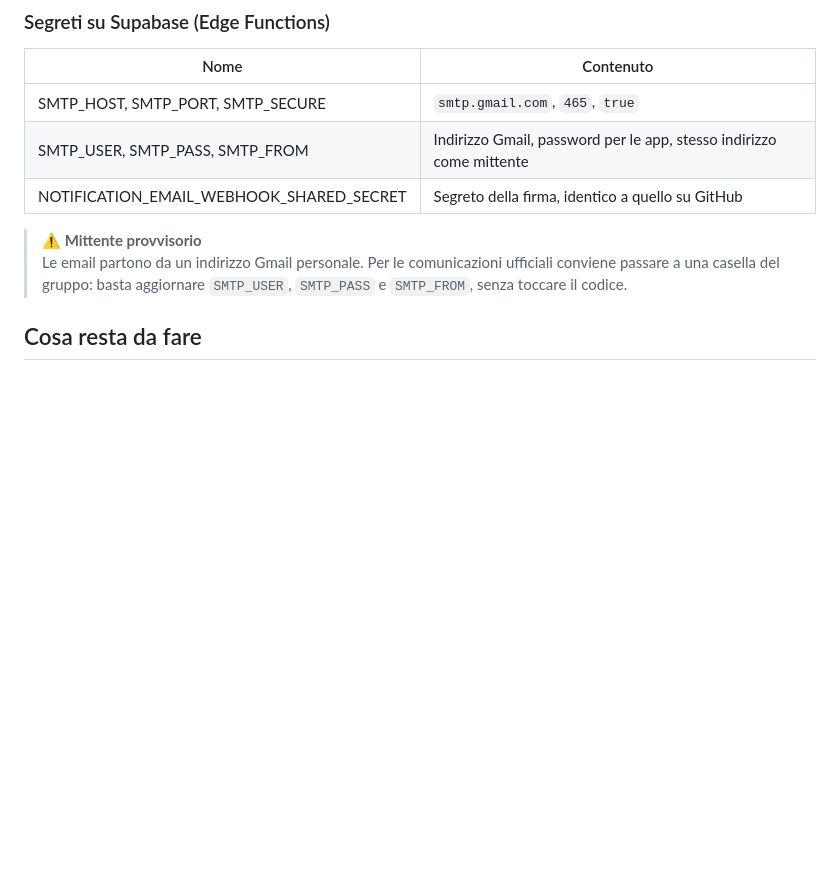
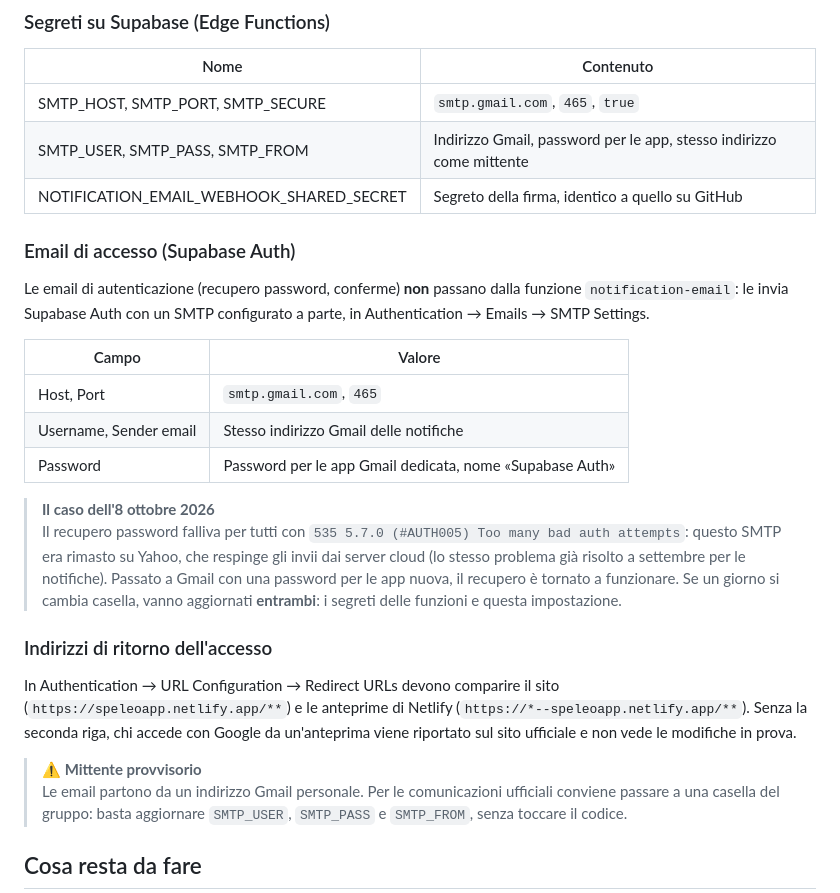
Before and after one commit to Stratos915/Speleo, a Markdown page: docs/TECNICO.md, the part around the change. Drawn GitHub-style; blank space fills up the shorter version.

Commit message:
Docs: TECNICO.md, SMTP delle email di accesso e redirect per le anteprime
Co-Authored-By: Claude Opus 5.5 <noreply@anthropic.com>
Claude-Session: https://claude.ai/code/session_01Da6xo35YUZgqX6S1aranB6

```diff
--- a/docs/TECNICO.md
+++ b/docs/TECNICO.md
@@ -235,6 +235,23 @@ Nel database esisteva un'attività pianificata che ogni mattina alle 8 avrebbe d
 | SMTP_USER, SMTP_PASS, SMTP_FROM | Indirizzo Gmail, password per le app, stesso indirizzo come mittente |
 | NOTIFICATION_EMAIL_WEBHOOK_SHARED_SECRET | Segreto della firma, identico a quello su GitHub |
 
+### Email di accesso (Supabase Auth)
+
+Le email di autenticazione (recupero password, conferme) **non** passano dalla funzione `notification-email`: le invia Supabase Auth con un SMTP configurato a parte, in Authentication → Emails → SMTP Settings.
+
+| Campo | Valore |
+|---|---|
+| Host, Port | `smtp.gmail.com`, `465` |
+| Username, Sender email | Stesso indirizzo Gmail delle notifiche |
+| Password | Password per le app Gmail dedicata, nome «Supabase Auth» |
+
+> **Il caso dell'8 ottobre 2026**<br>
+> Il recupero password falliva per tutti con `535 5.7.0 (#AUTH005) Too many bad auth attempts`: questo SMTP era rimasto su Yahoo, che respinge gli invii dai server cloud (lo stesso problema già risolto a settembre per le notifiche). Passato a Gmail con una password per le app nuova, il recupero è tornato a funzionare. Se un giorno si cambia casella, vanno aggiornati **entrambi**: i segreti delle funzioni e questa impostazione.
+
+### Indirizzi di ritorno dell'accesso
+
+In Authentication → URL Configuration → Redirect URLs devono comparire il sito (`https://speleoapp.netlify.app/**`) e le anteprime di Netlify (`https://*--speleoapp.netlify.app/**`). Senza la seconda riga, chi accede con Google da un'anteprima viene riportato sul sito ufficiale e non vede le modifiche in prova.
+
 > **⚠️ Mittente provvisorio**<br>
 > Le email partono da un indirizzo Gmail personale. Per le comunicazioni ufficiali conviene passare a una casella del gruppo: basta aggiornare `SMTP_USER`, `SMTP_PASS` e `SMTP_FROM`, senza toccare il codice.
 
```
